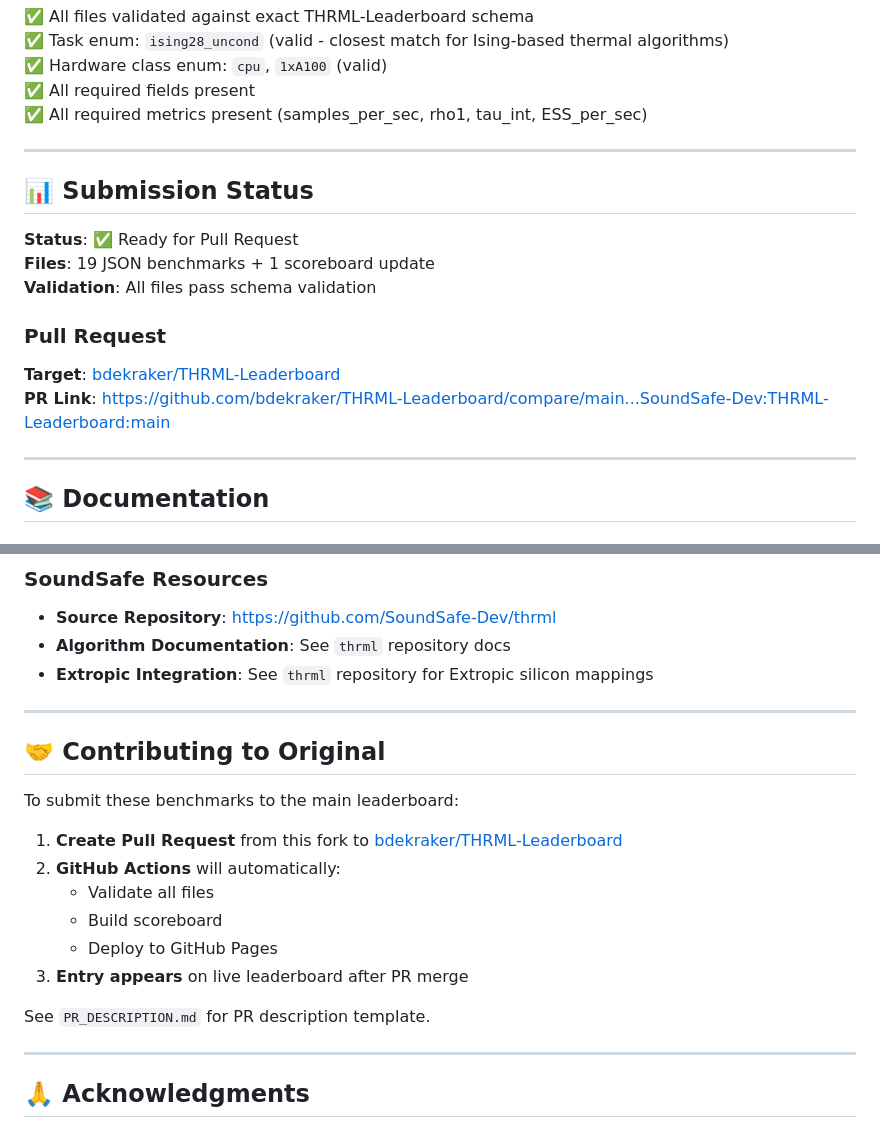
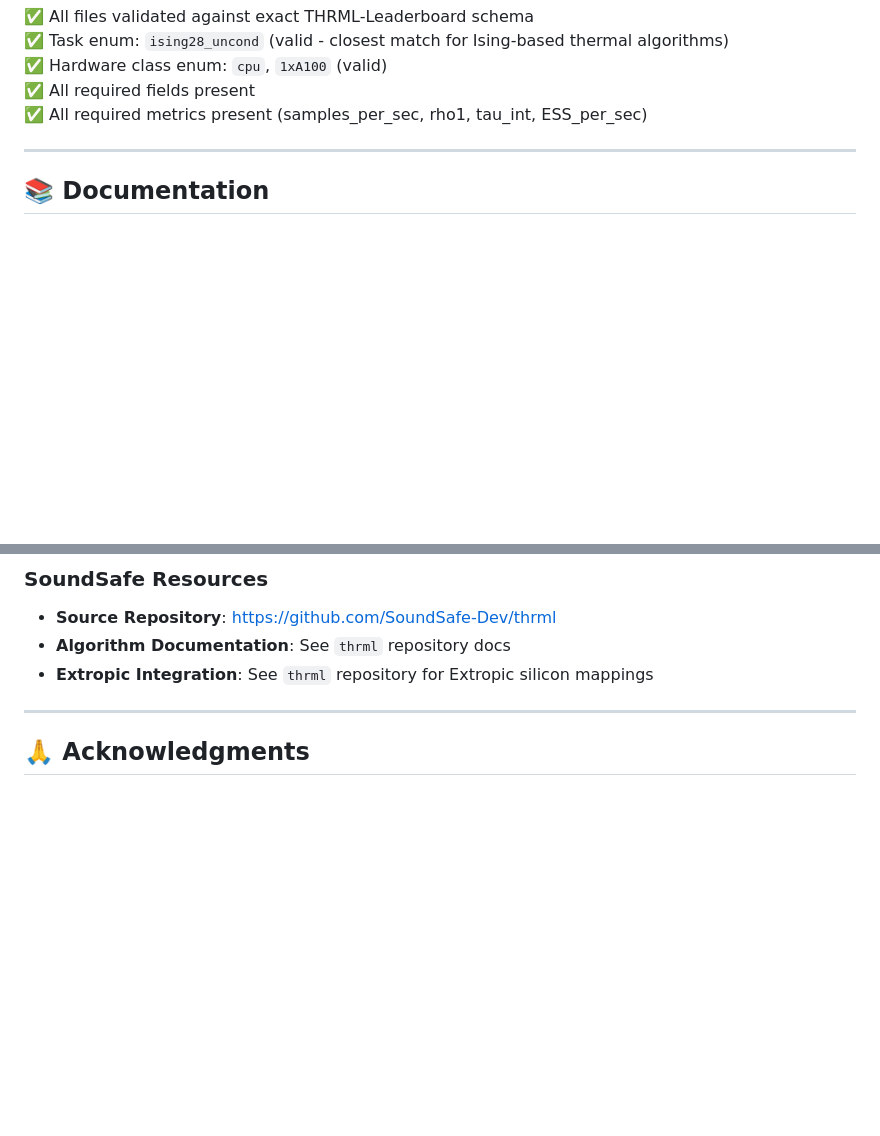
Before and after one commit to bdekraker/THRML-Leaderboard, a Markdown page: README.md, 2 parts joined by grey strips. Rendered like a GitHub page; blank space fills up the shorter version.

Commit message:
Remove submission status and contributing sections from README

```diff
--- a/README.md
+++ b/README.md
@@ -393,19 +393,6 @@ python -m http.server --directory site 8000
 
 ---
 
-## 📊 Submission Status
-
-**Status**: ✅ Ready for Pull Request
-**Files**: 19 JSON benchmarks + 1 scoreboard update
-**Validation**: All files pass schema validation
-
-### Pull Request
-
-**Target**: [bdekraker/THRML-Leaderboard](https://github.com/bdekraker/THRML-Leaderboard)
-**PR Link**: https://github.com/bdekraker/THRML-Leaderboard/compare/main...SoundSafe-Dev:THRML-Leaderboard:main
-
----
-
 ## 📚 Documentation
 
 ### Extropic AI Resources
@@ -425,21 +412,6 @@ python -m http.server --directory site 8000
 - **Source Repository**: https://github.com/SoundSafe-Dev/thrml
 - **Algorithm Documentation**: See `thrml` repository docs
 - **Extropic Integration**: See `thrml` repository for Extropic silicon mappings
-
----
-
-## 🤝 Contributing to Original
-
-To submit these benchmarks to the main leaderboard:
-
-1. **Create Pull Request** from this fork to [bdekraker/THRML-Leaderboard](https://github.com/bdekraker/THRML-Leaderboard)
-2. **GitHub Actions** will automatically:
-   - Validate all files
-   - Build scoreboard
-   - Deploy to GitHub Pages
-3. **Entry appears** on live leaderboard after PR merge
-
-See `PR_DESCRIPTION.md` for PR description template.
 
 ---
 
```
